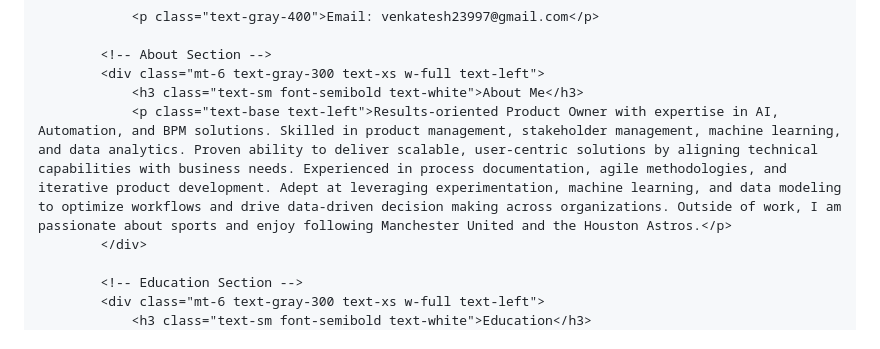
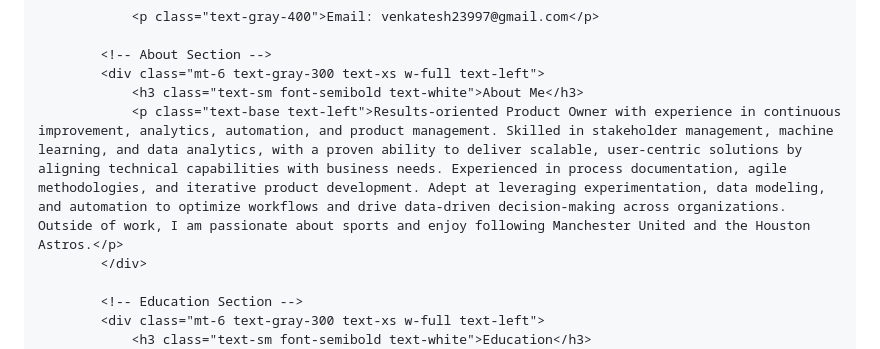
Before and after one commit to venky0010/vmsharma, a Markdown page: README.md, the part around the change. Rendered like a GitHub page.

```diff
--- a/README.md
+++ b/README.md
@@ -80,7 +80,7 @@
             <!-- About Section -->
             <div class="mt-6 text-gray-300 text-xs w-full text-left">
                 <h3 class="text-sm font-semibold text-white">About Me</h3>
-                <p class="text-base text-left">Results-oriented Product Owner with expertise in AI, Automation, and BPM solutions. Skilled in product management, stakeholder management, machine learning, and data analytics. Proven ability to deliver scalable, user-centric solutions by aligning technical  capabilities with business needs. Experienced in process documentation, agile methodologies, and iterative product development. Adept at leveraging experimentation, machine learning, and data modeling to optimize workflows and drive data-driven decision making across organizations. Outside of work, I am passionate about sports and enjoy following Manchester United and the Houston Astros.</p>
+                <p class="text-base text-left">Results-oriented Product Owner with experience in continuous improvement, analytics, automation, and product management. Skilled in stakeholder management, machine learning, and data analytics, with a proven ability to deliver scalable, user-centric solutions by aligning technical capabilities with business needs. Experienced in process documentation, agile methodologies, and iterative product development. Adept at leveraging experimentation, data modeling, and automation to optimize workflows and drive data-driven decision-making across organizations. Outside of work, I am passionate about sports and enjoy following Manchester United and the Houston Astros.</p>
             </div>
 
             <!-- Education Section -->
```
